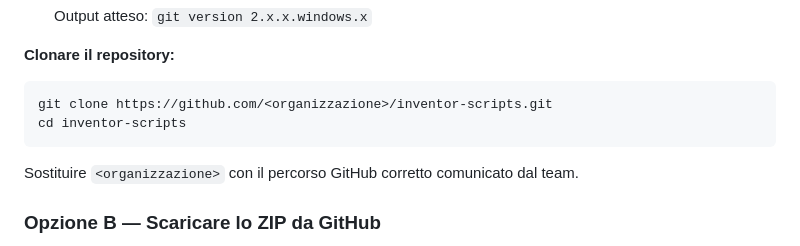
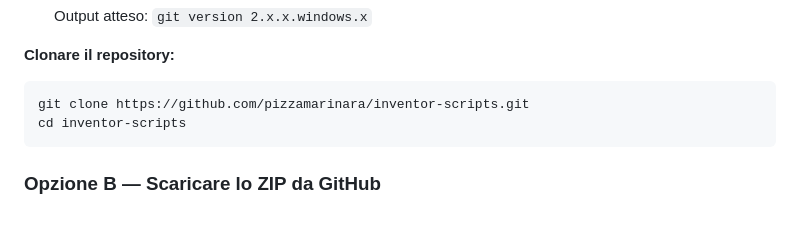
Before and after one commit to PizzaMarinara/inventor-scripts, a Markdown page: INSTALL_GUIDE_IT.md, the part around the change. GitHub-like rendering; blank space fills up the shorter version.

Commit message:
fix: fixed name param in guide

````diff
--- a/INSTALL_GUIDE_IT.md
+++ b/INSTALL_GUIDE_IT.md
@@ -182,11 +182,9 @@ Il codice del progetto deve essere presente sulla macchina locale. Ci sono due m
 **Clonare il repository:**
 
 ```powershell
-git clone https://github.com/<organizzazione>/inventor-scripts.git
+git clone https://github.com/pizzamarinara/inventor-scripts.git
 cd inventor-scripts
 ```
-
-Sostituire `<organizzazione>` con il percorso GitHub corretto comunicato dal team.
 
 ### Opzione B — Scaricare lo ZIP da GitHub
 
````
